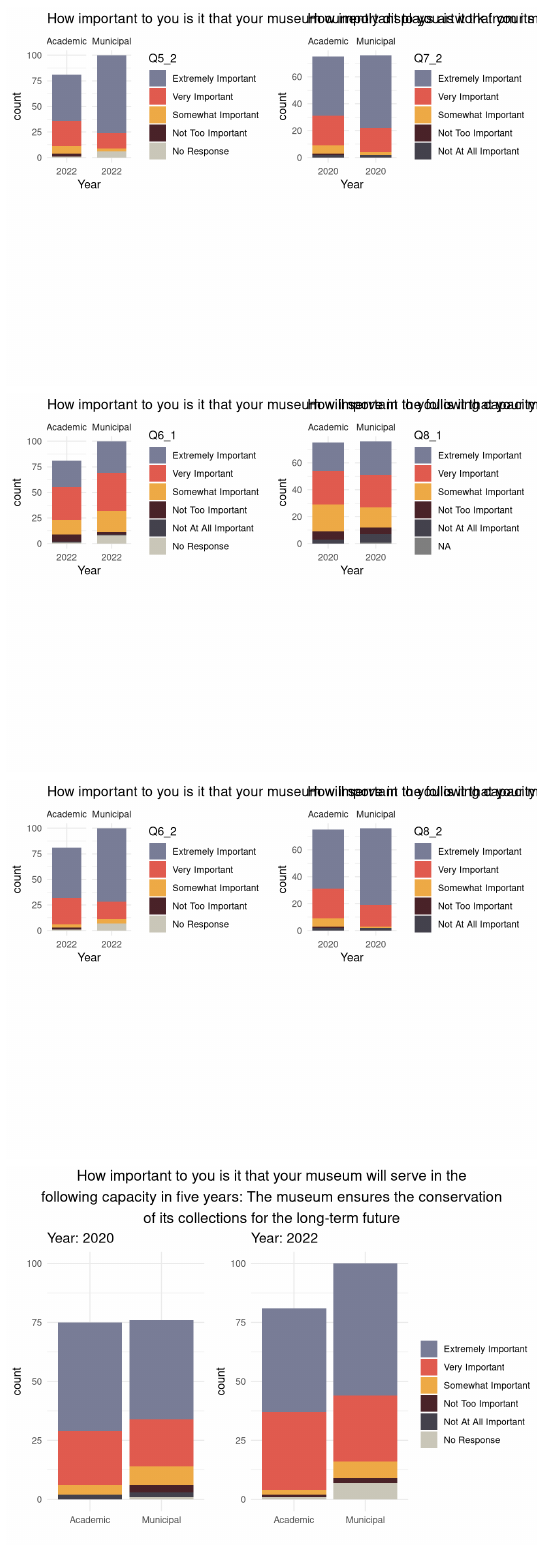
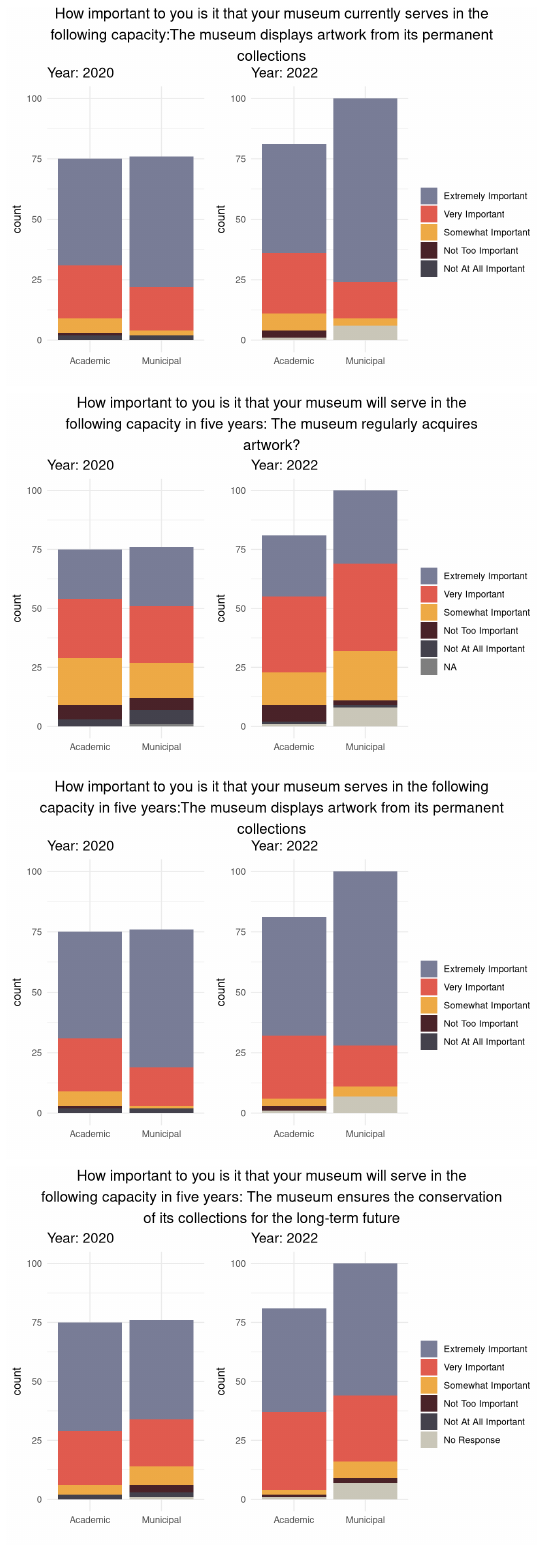
Before and after one commit to fionacandland/DS212_final_project_website, a Quarto document (index.qmd): the page in a window 1100 px wide, from 1250 px down. Rendered offline with R 4.5, knitr and Pandoc in place of Quarto, with nearby package versions; some code elsewhere in the file could not run offline.

Commit message:
bar graph updated again

````diff
--- a/index.qmd
+++ b/index.qmd
@@ -107,7 +108,7 @@ print(plt3)
 #| echo: false
 #| message: false
 #| warning: false
-plt4<-ggplot(survey_data_2022_cleaner,aes(x=Year,fill=Q5_2))+
+plt4<-ggplot(survey_data_2022_cleaner,aes(x=MUSEUMTYPE,fill=Q5_2))+
   geom_bar()+
   scale_fill_manual(values = c(
      "Extremely Important"  = "#797d97",
@@ -116,11 +117,47 @@ plt4<-ggplot(survey_data_2022_cleaner,aes(x=Year,fill=Q5_2))+
      "Not Too Important"    = "#4a2329",
      "Not At All Important" = "#44424d",
      "No Response" = "#cac7b9"))+
-  facet_grid(~MUSEUMTYPE)+
-  theme_minimal() + labs(title="How important to you is it that your museum currently displays artwork from its permanent collections")
+  ylim(0,100) +
+  theme_minimal()+labs(fill='',title='Year: 2022', x = '')
 
 
-plt5<-ggplot(survey_data_2020_cleaner,aes(x=Year,fill=Q7_2))+
+plt5<-ggplot(survey_data_2020_cleaner,aes(x=MUSEUMTYPE,fill=Q7_2))+
+  geom_bar()+
+   scale_fill_manual(values = c(
+     "Extremely Important"  = "#797d97",
+     "Very Important"       = "#e15b4f",
+     "Somewhat Important"   = "#eeaa46",
+     "Not Too Important"    = "#4a2329",
+     "Not At All Important" = "#44424d",
+     "No Response" = "#cac7b9"))+
+  ylim(0,100) +
+  theme_minimal()+labs(fill='',title='Year: 2020', x = '')
+
+
+plt6<-ggarrange(plt5,plt4,ncol = 2, nrow = 1, common.legend = TRUE, legend = 'right')
+annotate_figure(plt6, top = text_grob(str_wrap("How important to you is it that your museum currently serves in the following capacity:The museum displays artwork from its permanent collections",70),
+               color = "black", size = 14))
+
+```
+
+```{r}
+#| echo: false
+#| message: false
+#| warning: false
+plt7<-ggplot(survey_data_2022_cleaner,aes(x=MUSEUMTYPE,fill=Q6_1))+
+  geom_bar()+
+  scale_fill_manual(values = c(
+     "Extremely Important"  = "#797d97",
+     "Very Important"       = "#e15b4f",
+     "Somewhat Important"   = "#eeaa46",
+     "Not Too Important"    = "#4a2329",
+     "Not At All Important" = "#44424d",
+     "No Response" = "#cac7b9"))+
+  ylim(0,100) +
+  theme_minimal()+labs(fill='',title='Year: 2022', x = '')
+
+
+plt8<-ggplot(survey_data_2020_cleaner,aes(x=MUSEUMTYPE,fill=Q8_1))+
   geom_bar()+
    scale_fill_manual(values = c(
      "Extremely Important"  = "#797d97",
@@ -129,11 +166,13 @@ plt5<-ggplot(survey_data_2020_cleaner,aes(x=Year,fill=Q7_2))+
      "Not Too Important"    = "#4a2329",
      "Not At All Important" = "#44424d",
      "No Response" = "#cac7b9"))+ #
-  facet_grid(~MUSEUMTYPE)+
-  theme_minimal()+labs(title="How important to you is it that your museum currently displays artwork from its permanent collections")
+  ylim(0,100) +
+  theme_minimal()+labs(fill='',title='Year: 2020', x = '')
 
-plt6<-ggarrange(plt4,plt5,ncol = 2, nrow = 2)
-print(plt6)
+
+plt9<-ggarrange(plt8,plt7,ncol = 2, nrow = 1, common.legend = TRUE, legend = 'right')
+annotate_figure(plt9, top = text_grob(str_wrap("How important to you is it that your museum will serve in the following capacity in five years: The museum regularly acquires artwork?",70),
+               color = "black", size = 14))
 
 ```
 
@@ -141,7 +180,7 @@ print(plt6)
 #| echo: false
 #| message: false
 #| warning: false
-plt7<-ggplot(survey_data_2022_cleaner,aes(x=Year,fill=Q6_1))+
+plt10<-ggplot(survey_data_2022_cleaner,aes(x=MUSEUMTYPE,fill=Q6_2))+
   geom_bar()+
   scale_fill_manual(values = c(
      "Extremely Important"  = "#797d97",
@@ -150,11 +189,11 @@ plt7<-ggplot(survey_data_2022_cleaner,aes(x=Year,fill=Q6_1))+
      "Not Too Important"    = "#4a2329",
      "Not At All Important" = "#44424d",
      "No Response" = "#cac7b9"))+
-  facet_grid(~MUSEUMTYPE)+
-  theme_minimal()+labs(title="How important to you is it that your museum will serve in the following capacity in five years: regularly acquire artwork?")
+  ylim(0,100) +
+  theme_minimal()+labs(fill='',title='Year: 2022', x = '')
 
 
-plt8<-ggplot(survey_data_2020_cleaner,aes(x=Year,fill=Q8_1))+
+plt11<-ggplot(survey_data_2020_cleaner,aes(x=MUSEUMTYPE,fill=Q8_2))+
   geom_bar()+
    scale_fill_manual(values = c(
      "Extremely Important"  = "#797d97",
@@ -162,45 +201,15 @@ plt8<-ggplot(survey_data_2020_cleaner,aes(x=Year,fill=Q8_1))+
      "Somewhat Important"   = "#eeaa46",
      "Not Too Important"    = "#4a2329",
      "Not At All Important" = "#44424d",
-     "No Response" = "#cac7b9"))+ #
-  facet_grid(~MUSEUMTYPE)+
-  theme_minimal()+labs(title="How important to you is it that your museum will serve in the following capacity in five years: regularly acquire artwork?")
-
-plt9<-ggarrange(plt7,plt8,ncol = 2, nrow = 2)
-print(plt9)
-```
-
-```{r}
-#| echo: false
-#| message: false
-#| warning: false
-plt10<-ggplot(survey_data_2022_cleaner,aes(x=Year,fill=Q6_2))+
-  geom_bar()+
-  scale_fill_manual(values = c(
-     "Extremely Important"  = "#797d97",
-     "Very Important"       = "#e15b4f",
-     "Somewhat Important"   = "#eeaa46",
-     "Not Too Important"    = "#4a2329",
-     "Not At All Important" = "#44424d",
      "No Response" = "#cac7b9"))+
-  facet_grid(~MUSEUMTYPE)+
-  theme_minimal()+labs(title="How important to you is it that your museum will serve in the following capacity in five years:display artwork from its permanent collections?")
+  ylim(0,100) +
+  theme_minimal()+labs(fill='',title='Year: 2020', x = '')
 
 
-plt11<-ggplot(survey_data_2020_cleaner,aes(x=Year,fill=Q8_2))+
-  geom_bar()+
-   scale_fill_manual(values = c(
-     "Extremely Important"  = "#797d97",
-     "Very Important"       = "#e15b4f",
-     "Somewhat Important"   = "#eeaa46",
-     "Not Too Important"    = "#4a2329",
-     "Not At All Important" = "#44424d",
-     "No Response" = "#cac7b9"))+ #
-  facet_grid(~MUSEUMTYPE)+
-  theme_minimal()+labs(title="How important to you is it that your museum will serve in the following capacity in five years:display artwork from its permanent collections?")
+plt12<-ggarrange(plt11,plt10,ncol = 2, nrow = 1, common.legend = TRUE, legend = 'right')
+annotate_figure(plt12, top = text_grob(str_wrap("How important to you is it that your museum serves in the following capacity in five years:The museum displays artwork from its permanent collections",70),
+               color = "black", size = 14))
 
-plt12<-ggarrange(plt10,plt11,ncol = 2, nrow = 2)
-print(plt12)
 
 ```
 
````
Also changed, not shown: index.qmd (39 more changed lines), 8 other files.
